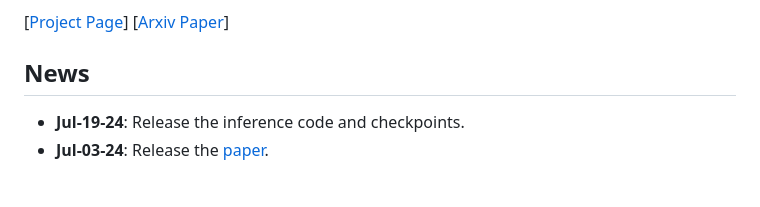
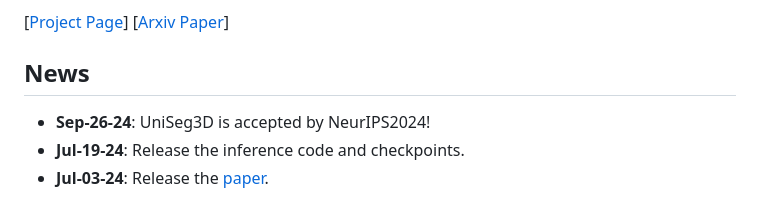
Before and after one commit to dk-liang/UniSeg3D, a Markdown page: README.md, the part around the change. GitHub-like rendering.

Commit message:
Update commit. Update README.md.

```diff
--- a/README.md
+++ b/README.md
@@ -9,6 +9,7 @@ An officical implementation of "A Unified Framework for 3D Scene Understanding".
 [[Project Page](https://dk-liang.github.io/UniSeg3D/)]  [[Arxiv Paper](https://arxiv.org/abs/2407.03263)]
 
 ## News
+- **Sep-26-24**: UniSeg3D is accepted by NeurIPS2024!
 - **Jul-19-24**: Release the inference code and checkpoints.
 - **Jul-03-24**: Release the [paper](https://arxiv.org/abs/2407.03263).
 
```
